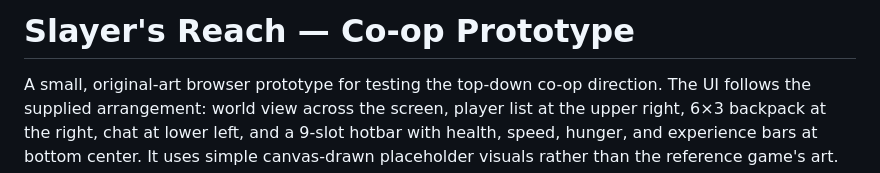
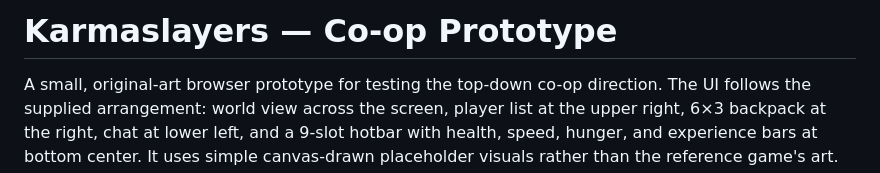
Before and after one commit to Dex-Dragon/Karmaslayers, a Markdown page: README.md, the part around the change. Rendered like a GitHub page.

```diff
--- a/README.md
+++ b/README.md
@@ -1,4 +1,4 @@
-# Slayer's Reach — Co-op Prototype
+# Karmaslayers — Co-op Prototype
 
 A small, original-art browser prototype for testing the top-down co-op direction. The UI follows the supplied arrangement: world view across the screen, player list at the upper right, 6×3 backpack at the right, chat at lower left, and a 9-slot hotbar with health, speed, hunger, and experience bars at bottom center. It uses simple canvas-drawn placeholder visuals rather than the reference game's art.
 
```
